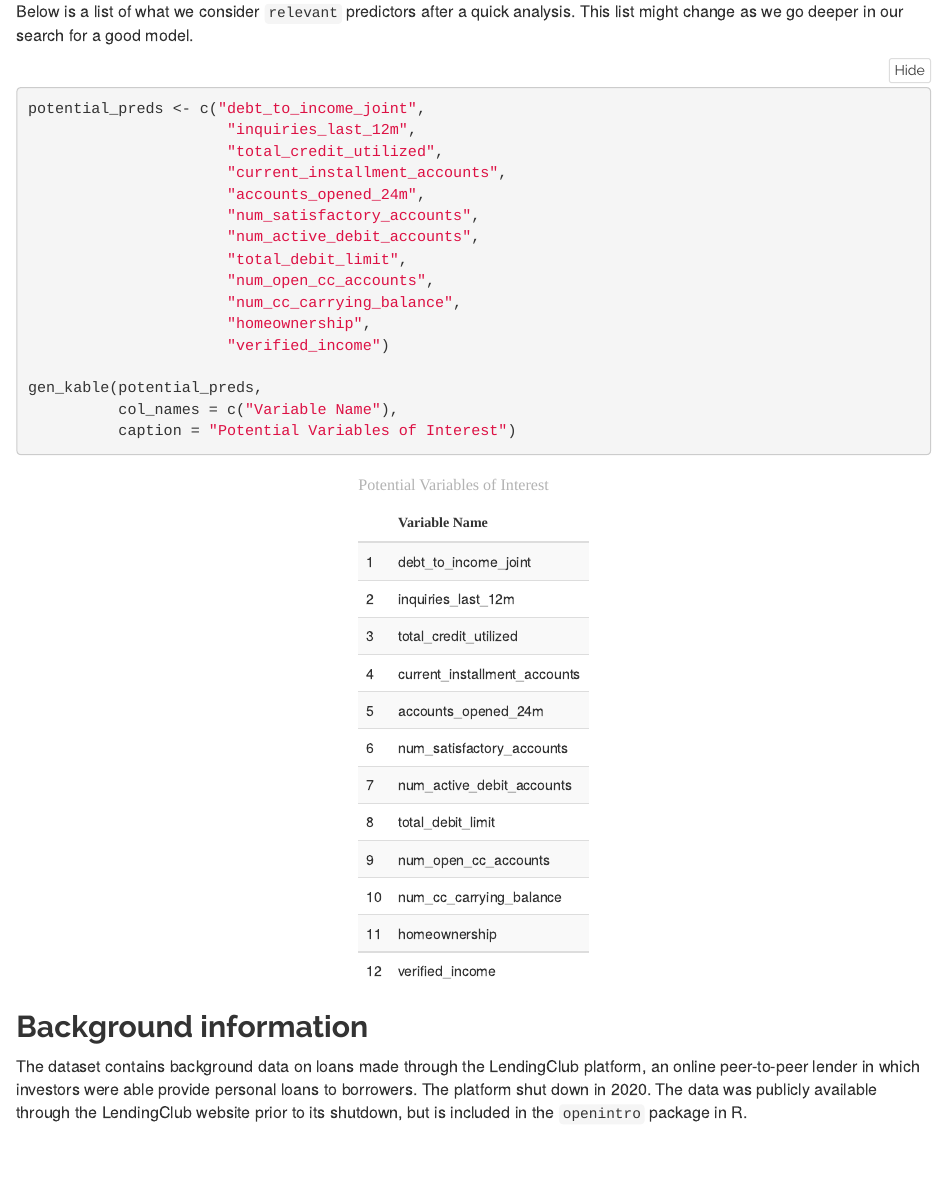
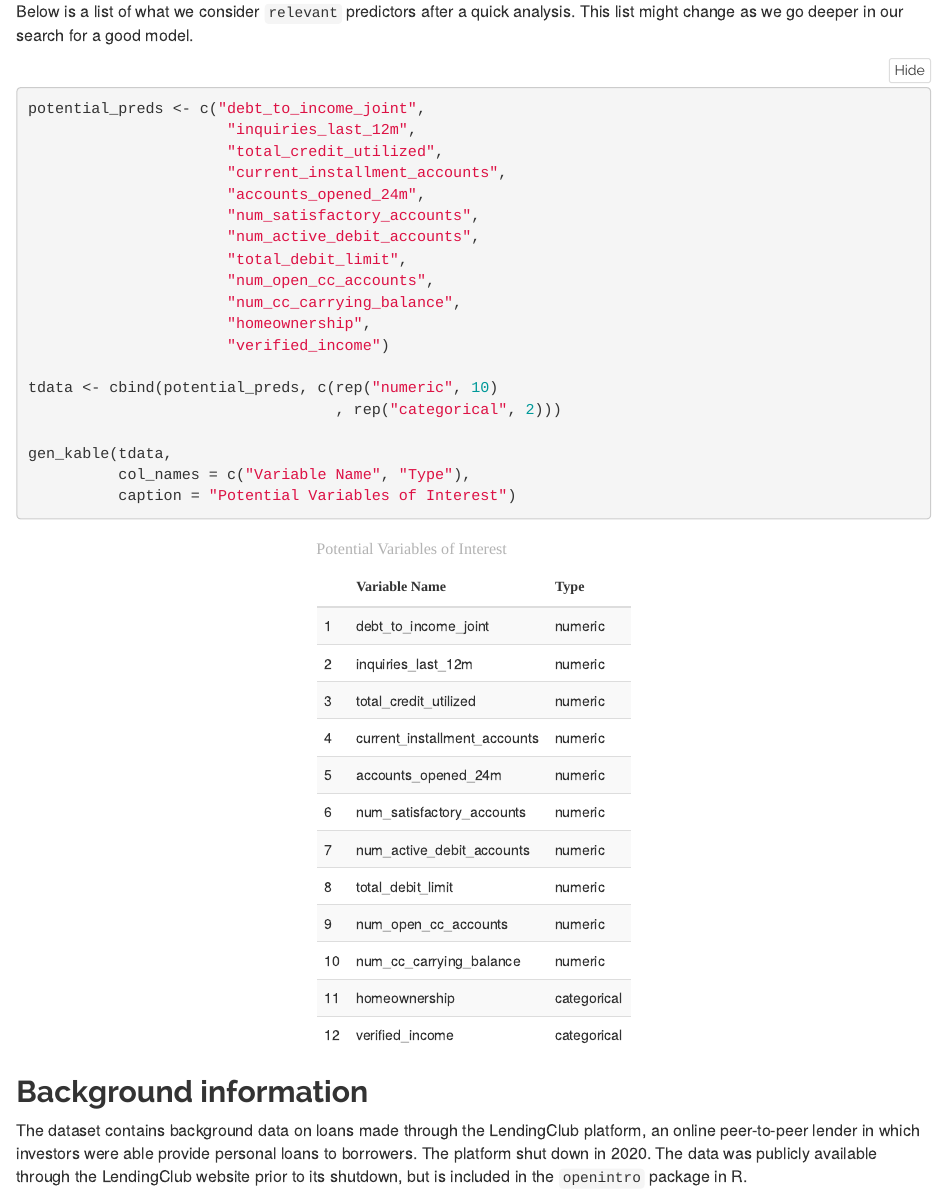
Before and after one commit to alex-pi/stat-420-final-project, an R Markdown document (project_proposal.Rmd): the page in a window 1100 px wide, from 1750 px down. The pictures show the output file project_proposal.html that the author committed with the source, opened offline; folded parts are opened.

Commit message:
Added types to the variables table. Ready to Sumbmit.

````diff
--- a/project_proposal.Rmd
+++ b/project_proposal.Rmd
@@ -105,8 +105,11 @@ potential_preds <- c("debt_to_income_joint",
                       "homeownership",
                       "verified_income")
 
-gen_kable(potential_preds,
-          col_names = c("Variable Name"),
+tdata <- cbind(potential_preds, c(rep("numeric", 10)
+                                  , rep("categorical", 2)))
+
+gen_kable(tdata,
+          col_names = c("Variable Name", "Type"),
           caption = "Potential Variables of Interest")
 ```
 
````
Also changed, not shown: project_proposal.html, project_proposal.Rmd (2 more changed lines).
